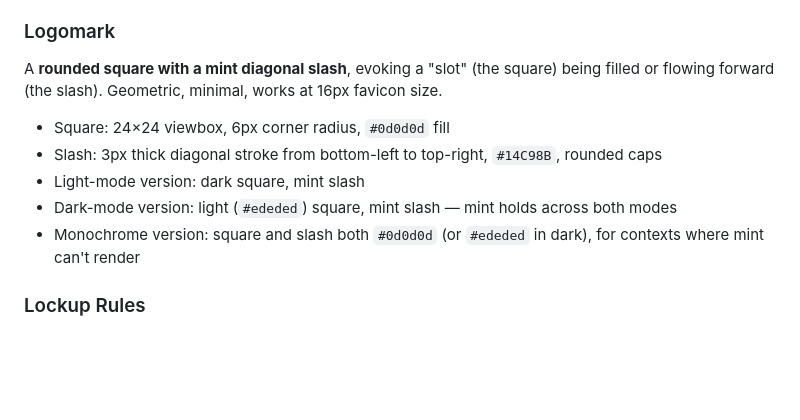
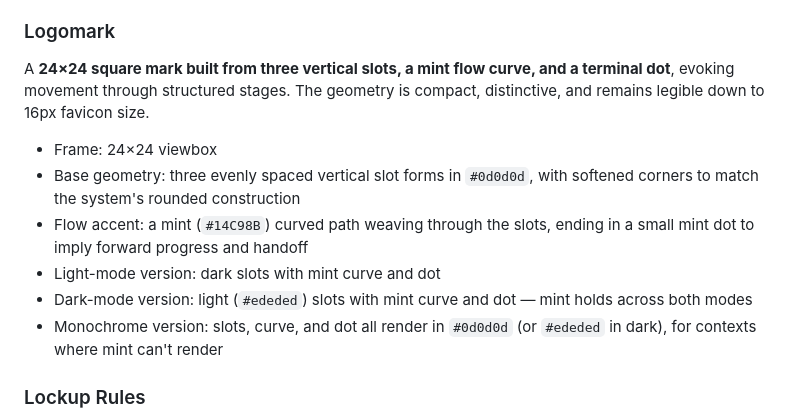
Before and after one commit to mauriciovieira/slotflow-crm, a Markdown page: docs/design_handoff_slotflow_crm/DESIGN.md, the part around the change. GitHub-like rendering; blank space fills up the shorter version.

```diff
--- a/docs/design_handoff_slotflow_crm/DESIGN.md
+++ b/docs/design_handoff_slotflow_crm/DESIGN.md
@@ -283,13 +283,14 @@ What distinguishes Slotflow's surface is its **mixed-density layout**. Marketing
 - **Accent option**: The letter `o` in "Slot" may be rendered as the logomark glyph (see below) in `#14C98B` for the full lockup.
 
 ### Logomark
-A **rounded square with a mint diagonal slash**, evoking a "slot" (the square) being filled or flowing forward (the slash). Geometric, minimal, works at 16px favicon size.
+A **24×24 square mark built from three vertical slots, a mint flow curve, and a terminal dot**, evoking movement through structured stages. The geometry is compact, distinctive, and remains legible down to 16px favicon size.
 
-- Square: 24×24 viewbox, 6px corner radius, `#0d0d0d` fill
-- Slash: 3px thick diagonal stroke from bottom-left to top-right, `#14C98B`, rounded caps
-- Light-mode version: dark square, mint slash
-- Dark-mode version: light (`#ededed`) square, mint slash — mint holds across both modes
-- Monochrome version: square and slash both `#0d0d0d` (or `#ededed` in dark), for contexts where mint can't render
+- Frame: 24×24 viewbox
+- Base geometry: three evenly spaced vertical slot forms in `#0d0d0d`, with softened corners to match the system's rounded construction
+- Flow accent: a mint (`#14C98B`) curved path weaving through the slots, ending in a small mint dot to imply forward progress and handoff
+- Light-mode version: dark slots with mint curve and dot
+- Dark-mode version: light (`#ededed`) slots with mint curve and dot — mint holds across both modes
+- Monochrome version: slots, curve, and dot all render in `#0d0d0d` (or `#ededed` in dark), for contexts where mint can't render
 
 ### Lockup Rules
 - **Horizontal lockup** (default): logomark + wordmark side-by-side, 8px gap, vertically centered
```
Also changed, not shown: DESIGN.md (+7 -6 lines).
